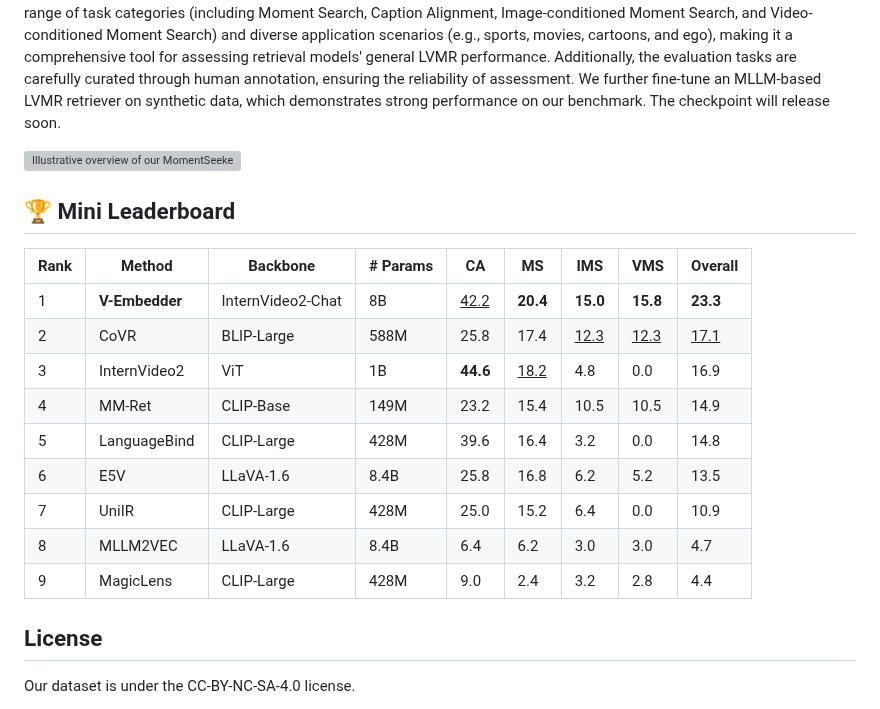
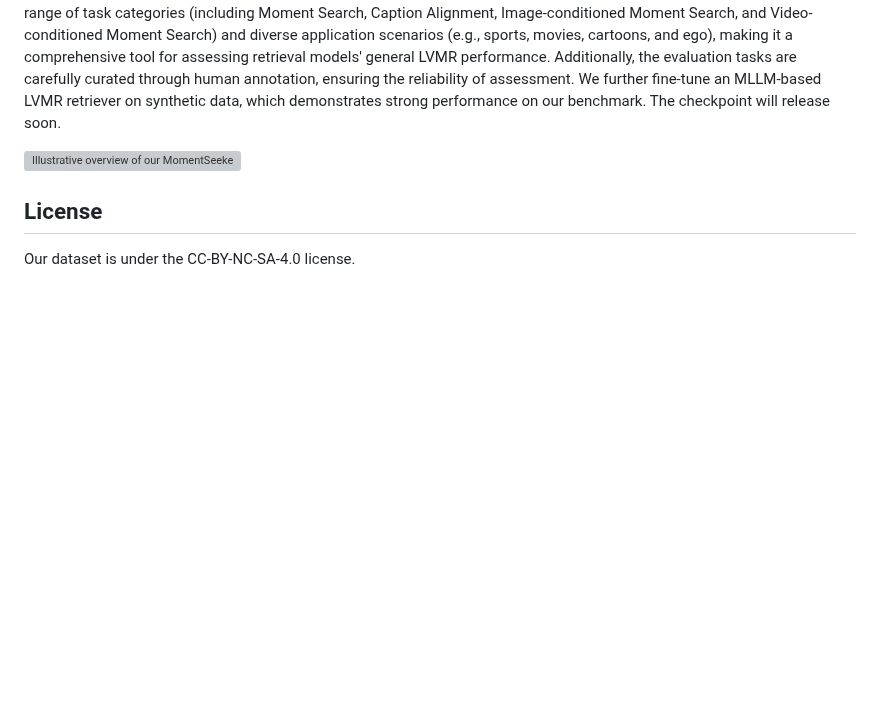
Before and after one commit to yhy-2000/MomentSeeker, a Markdown page: README.md, the part around the change. Rendered like a GitHub page; blank space fills up the shorter version; grey boxes are pictures that could not be loaded.

```diff
--- a/README.md
+++ b/README.md
@@ -37,23 +37,6 @@ We present MomentSeeker, a comprehensive benchmark to evaluate retrieval models'
 
 
 ![Illustrative overview of our MomentSeeker dataset.](https://cdn-uploads.huggingface.co/production/uploads/66d916a7b86f0d569aa19b60/ff-9bFKlN466wElhiA4Wi.png)
-
-
-
-
-## 🏆 Mini Leaderboard
-| Rank | Method                                    | Backbone         | # Params | CA      | MS      | IMS     | VMS     | Overall |
-|------|------------------------------------------|-----------------|---------|--------|--------|--------|--------|--------|
-| 1    | **V-Embedder**                            | InternVideo2-Chat| 8B       | <u>42.2</u> | **20.4** | **15.0** | **15.8** | **23.3** |
-| 2    | CoVR                                    | BLIP-Large       | 588M     | 25.8    | 17.4    | <u>12.3</u> | <u>12.3</u> | <u>17.1</u> |
-| 3    | InternVideo2                            | ViT              | 1B       | **44.6** | <u>18.2</u> | 4.8     | 0.0     | 16.9    |
-| 4    | MM-Ret                                  | CLIP-Base        | 149M     | 23.2    | 15.4    | 10.5    | 10.5    | 14.9    |
-| 5    | LanguageBind                            | CLIP-Large       | 428M     | 39.6    | 16.4    | 3.2     | 0.0     | 14.8    |
-| 6    | E5V                                     | LLaVA-1.6        | 8.4B     | 25.8    | 16.8    | 6.2     | 5.2     | 13.5    |
-| 7    | UniIR                                   | CLIP-Large       | 428M     | 25.0    | 15.2    | 6.4     | 0.0     | 10.9    |
-| 8    | MLLM2VEC                                | LLaVA-1.6        | 8.4B     | 6.4     | 6.2     | 3.0     | 3.0     | 4.7     |
-| 9    | MagicLens                               | CLIP-Large       | 428M     | 9.0     | 2.4     | 3.2     | 2.8     | 4.4     |
-
 
 
 ## License
```
